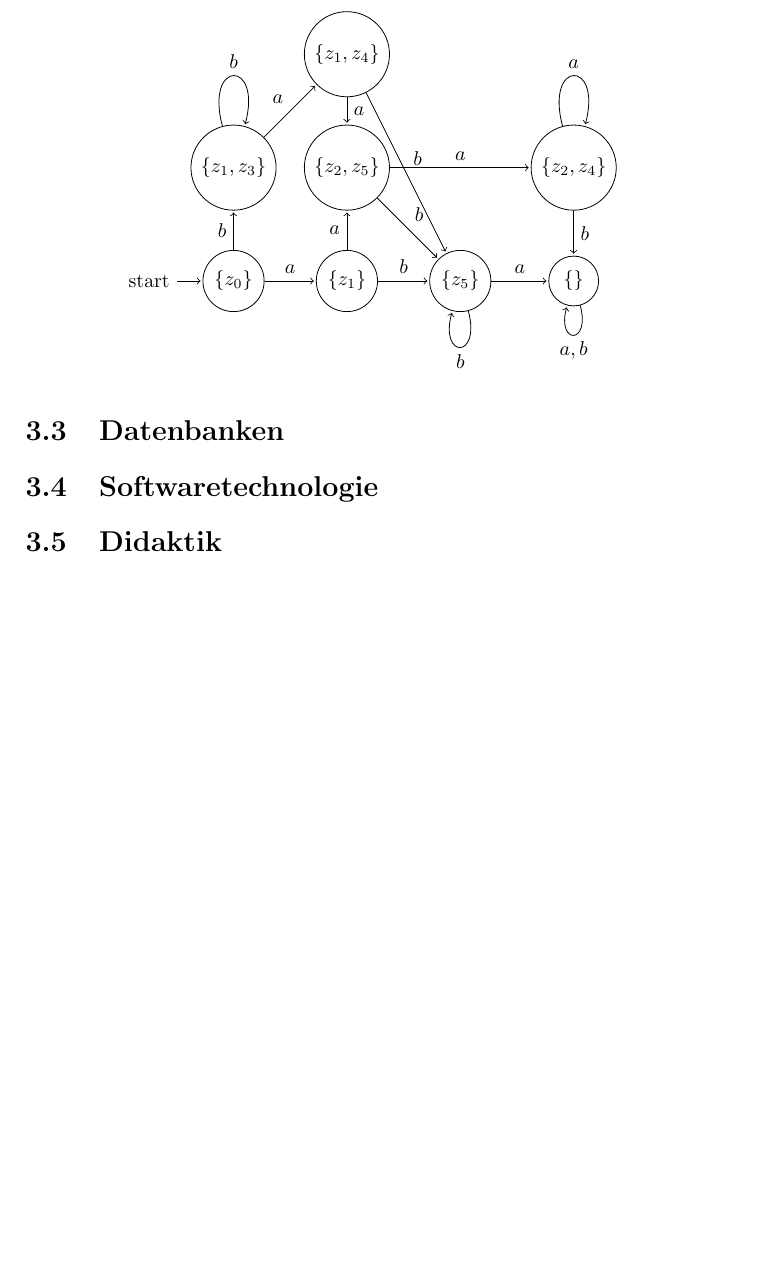
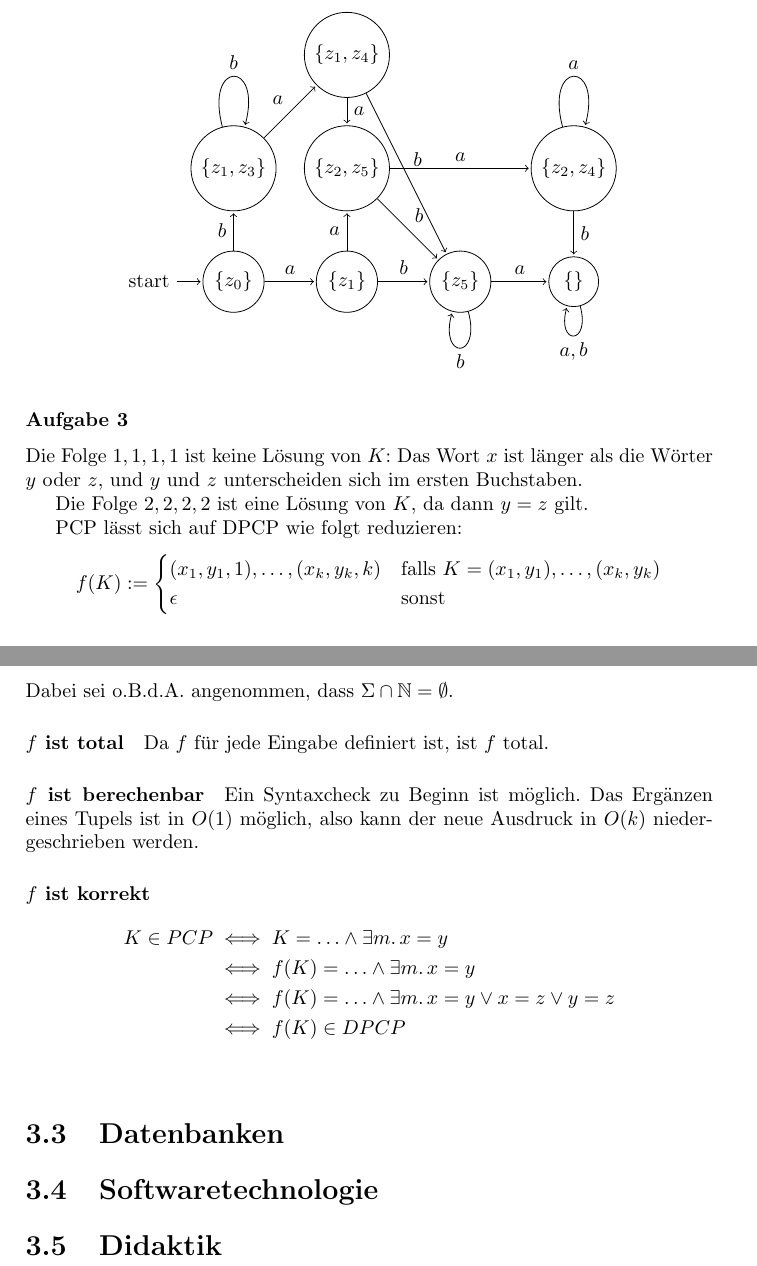
Before and after one commit to fsi-la-inf/stex-stuff, a LaTeX document (main.tex, which reads sol/thinf/f21t1.tex): part of page 16 of 17 before the commit and two parts of pages 16 and 17 of 18 after it, the two joined at a grey line, cut so that both start at the same text, the shorter picture padded with empty space. Compiled offline with pdfLaTeX; a LaTeX package or settings file that is missing is left out.

Commit message:
sol/thinf/f21t1
solved a3

```diff
--- a/sol/thinf/f21t1.tex
+++ b/sol/thinf/f21t1.tex
@@ -90,3 +90,37 @@ Die Menge der Endzustände lässt sich wie folgt berechnen:
 \end{tikzpicture}
 \end{center}
 \par
+
+\subsubsection{Aufgabe 3}
+
+Die Folge $1,1,1,1$ ist keine Lösung von $K$: Das Wort $x$ ist länger als die
+Wörter $y$ oder $z$, und $y$ und $z$ unterscheiden sich im ersten Buchstaben.
+
+Die Folge $2,2,2,2$ ist eine Lösung von $K$, da dann $y = z$ gilt.
+
+PCP lässt sich auf DPCP wie folgt reduzieren:
+\[
+	f(K) :=
+	\begin{cases}
+		(x_1,y_1,1), \ldots, (x_k,y_k,k) & \text{falls } K = (x_1,y_1), \ldots, (x_k,y_k) \\
+		\epsilon & \text{sonst}
+	\end{cases}
+\]
+Dabei sei o.B.d.A. angenommen, dass $\Sigma \cap \Nat = \emptyset$.
+
+\paragraph{$f$ ist total} Da $f$ für jede Eingabe definiert ist, ist $f$ total.
+\par
+
+\paragraph{$f$ ist berechenbar} Ein Syntaxcheck zu Beginn ist möglich. Das
+Ergänzen eines Tupels ist in $O(1)$ möglich, also kann der neue Ausdruck in
+$O(k)$ niedergeschrieben werden.
+\par
+
+\paragraph{$f$ ist korrekt}
+\begin{align*}
+	K \in PCP &\iff K = \ldots \land \exists m.\, x = y \\
+		  &\iff f(K) = \ldots \land \exists m.\, x = y\\
+		  &\iff f(K) = \ldots \land \exists m.\, x = y \lor x = z \lor y
+		  = z \\
+		  &\iff f(K) \in DPCP
+\end{align*}
```
